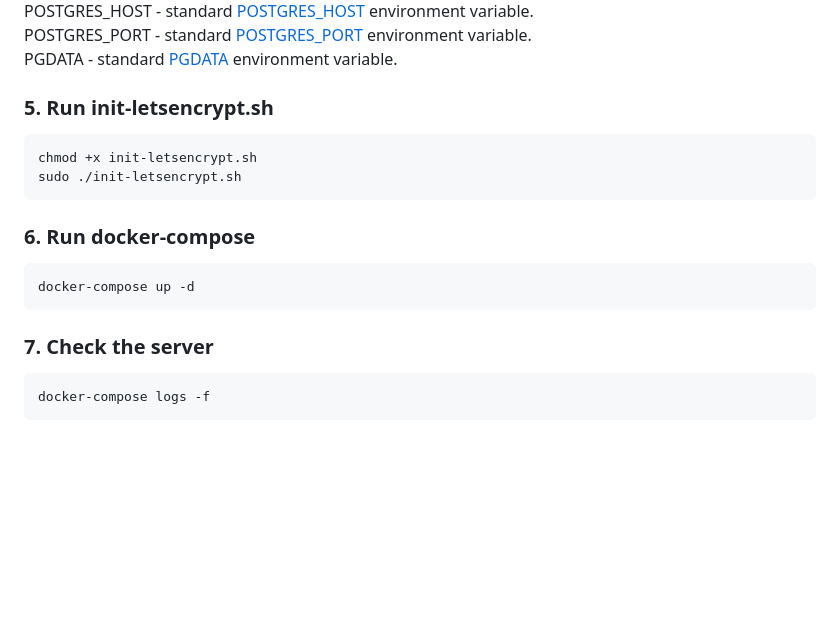
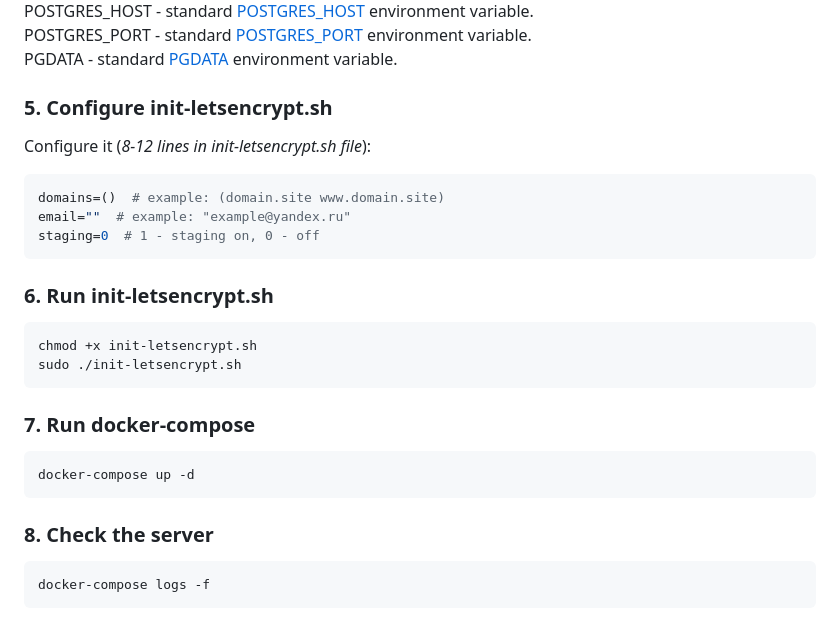
Before and after one commit to LaGGgggg/SkyLibrary, a Markdown page: README.md, the part around one of its changes. Drawn GitHub-style; blank space fills up the shorter version.

````diff
--- a/README.md
+++ b/README.md
@@ -200,20 +200,29 @@ POSTGRES_HOST - standard [POSTGRES_HOST](https://hub.docker.com/_/postgres) envi
 POSTGRES_PORT - standard [POSTGRES_PORT](https://hub.docker.com/_/postgres) environment variable.<br>
 PGDATA - standard [PGDATA](https://hub.docker.com/_/postgres) environment variable.<br>
 
-### 5. Run init-letsencrypt.sh
+### 5. Configure init-letsencrypt.sh
+
+Configure it (_8-12 lines in init-letsencrypt.sh file_):
+```bash
+domains=()  # example: (domain.site www.domain.site)
+email=""  # example: "example@yandex.ru"
+staging=0  # 1 - staging on, 0 - off
+```
+
+### 6. Run init-letsencrypt.sh
 
 ```bash
 chmod +x init-letsencrypt.sh
 sudo ./init-letsencrypt.sh
 ```
 
-### 6. Run docker-compose
+### 7. Run docker-compose
 
 ```bash
 docker-compose up -d
 ```
 
-### 7. Check the server
+### 8. Check the server
 
 ```bash
 docker-compose logs -f
````
Also changed, not shown: other parts of README.md (+46 -1 lines).
